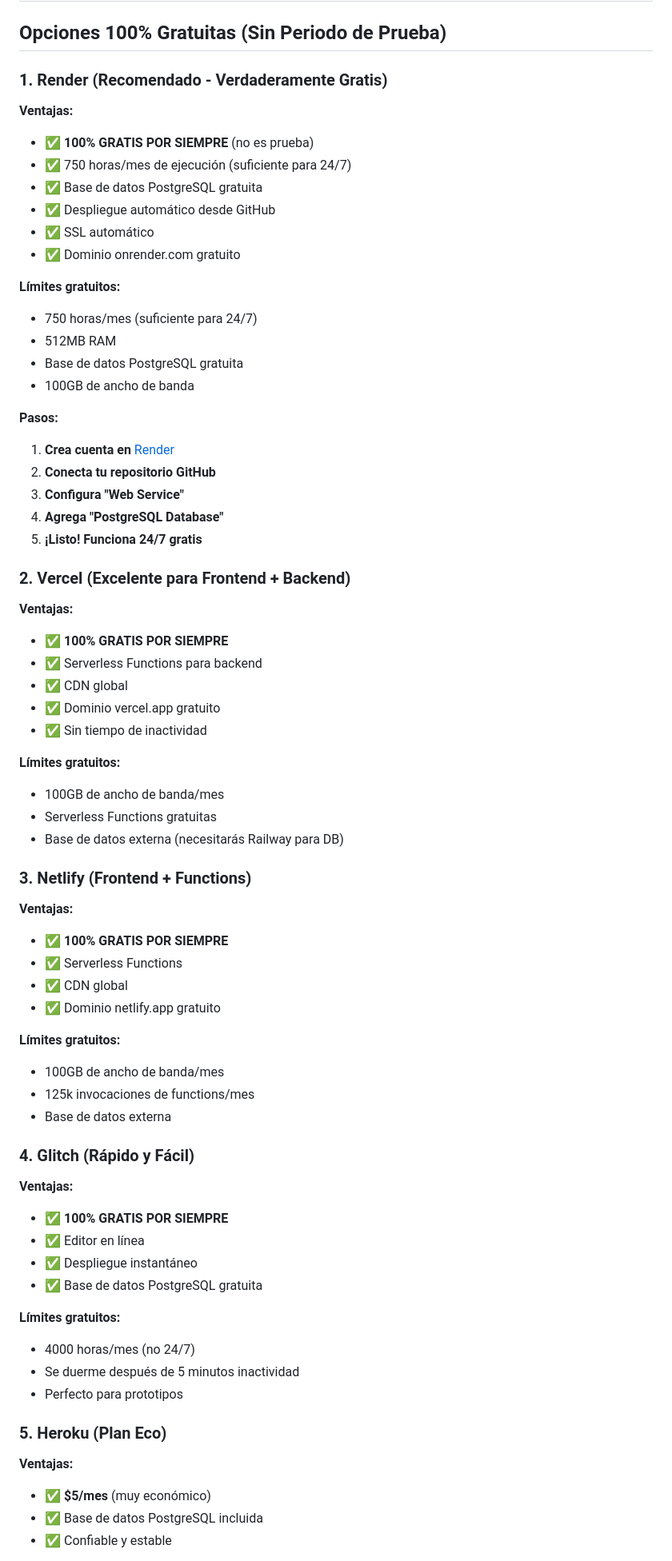
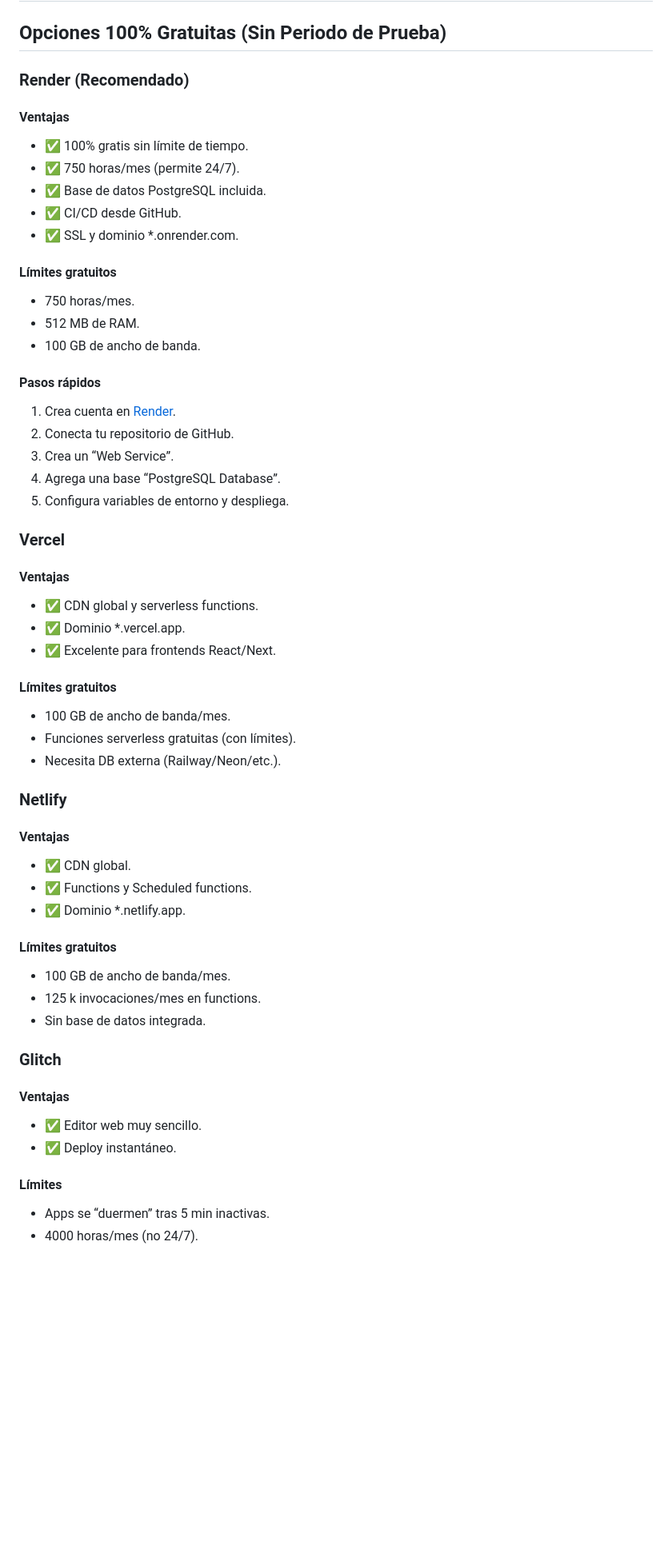
Before and after one commit to DragonTPV/chat-app-multiplataforma, a Markdown page: DEPLOYMENT.md, the part around one of its changes. Shown at 80% size. Rendered like a GitHub page; blank space fills up the shorter version.

Commit message:
Polish deployment guide markdown

```diff
--- a/DEPLOYMENT.md
+++ b/DEPLOYMENT.md
@@ -2,80 +2,67 @@
 
 ## Opciones 100% Gratuitas (Sin Periodo de Prueba)
 
-### 1. Render (Recomendado - Verdaderamente Gratis)
+### Render (Recomendado)
 
-**Ventajas:**
+#### Ventajas
 
-- ✅ **100% GRATIS POR SIEMPRE** (no es prueba)
-- ✅ 750 horas/mes de ejecución (suficiente para 24/7)
-- ✅ Base de datos PostgreSQL gratuita
-- ✅ Despliegue automático desde GitHub
-- ✅ SSL automático
-- ✅ Dominio onrender.com gratuito
+- ✅ 100% gratis sin límite de tiempo.
+- ✅ 750 horas/mes (permite 24/7).
+- ✅ Base de datos PostgreSQL incluida.
+- ✅ CI/CD desde GitHub.
+- ✅ SSL y dominio *.onrender.com.
 
-**Límites gratuitos:**
+#### Límites gratuitos
 
-- 750 horas/mes (suficiente para 24/7)
-- 512MB RAM
-- Base de datos PostgreSQL gratuita
-- 100GB de ancho de banda
+- 750 horas/mes.
+- 512 MB de RAM.
+- 100 GB de ancho de banda.
 
-**Pasos:**
+#### Pasos rápidos
 
-1. **Crea cuenta en** [Render](https://render.com)
-2. **Conecta tu repositorio GitHub**
-3. **Configura "Web Service"**
-4. **Agrega "PostgreSQL Database"**
-5. **¡Listo! Funciona 24/7 gratis**
+1. Crea cuenta en [Render](https://render.com).
+2. Conecta tu repositorio de GitHub.
+3. Crea un “Web Service”.
+4. Agrega una base “PostgreSQL Database”.
+5. Configura variables de entorno y despliega.
 
-### 2. Vercel (Excelente para Frontend + Backend)
+### Vercel
 
-**Ventajas:**
+#### Ventajas
 
-- ✅ **100% GRATIS POR SIEMPRE**
-- ✅ Serverless Functions para backend
-- ✅ CDN global
-- ✅ Dominio vercel.app gratuito
-- ✅ Sin tiempo de inactividad
+- ✅ CDN global y serverless functions.
+- ✅ Dominio *.vercel.app.
+- ✅ Excelente para frontends React/Next.
 
-**Límites gratuitos:**
+#### Límites gratuitos
 
-- 100GB de ancho de banda/mes
-- Serverless Functions gratuitas
-- Base de datos externa (necesitarás Railway para DB)
+- 100 GB de ancho de banda/mes.
+- Funciones serverless gratuitas (con límites).
+- Necesita DB externa (Railway/Neon/etc.).
 
-### 3. Netlify (Frontend + Functions)
+### Netlify
 
-**Ventajas:**
-- ✅ **100% GRATIS POR SIEMPRE**
-- ✅ Serverless Functions
-- ✅ CDN global
-- ✅ Dominio netlify.app gratuito
+#### Ventajas
 
-**Límites gratuitos:**
-- 100GB de ancho de banda/mes
-- 125k invocaciones de functions/mes
-- Base de datos externa
+- ✅ CDN global.
+- ✅ Functions y Scheduled functions.
+- ✅ Dominio *.netlify.app.
 
-### 4. Glitch (Rápido y Fácil)
+#### Límites gratuitos
 
-**Ventajas:**
-- ✅ **100% GRATIS POR SIEMPRE**
-- ✅ Editor en línea
-- ✅ Despliegue instantáneo
-- ✅ Base de datos PostgreSQL gratuita
+- 100 GB de ancho de banda/mes.
+- 125 k invocaciones/mes en functions.
+- Sin base de datos integrada.
 
-**Límites gratuitos:**
+### Glitch
 
-- 4000 horas/mes (no 24/7)
-- Se duerme después de 5 minutos inactividad
-- Perfecto para prototipos
+#### Ventajas
 
-### 5. Heroku (Plan Eco)
+- ✅ Editor web muy sencillo.
+- ✅ Deploy instantáneo.
 
-**Ventajas:**
+#### Límites
 
-- ✅ **$5/mes** (muy económico)
-- ✅ Base de datos PostgreSQL incluida
-- ✅ Confiable y estable
+- Apps se “duermen” tras 5 min inactivas.
+- 4000 horas/mes (no 24/7).
 
```
Also changed, not shown: other parts of DEPLOYMENT.md (+92 -202 lines).
